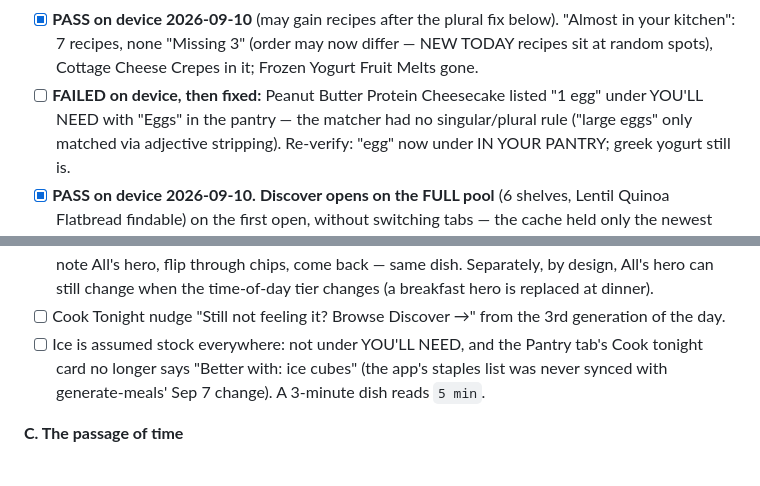
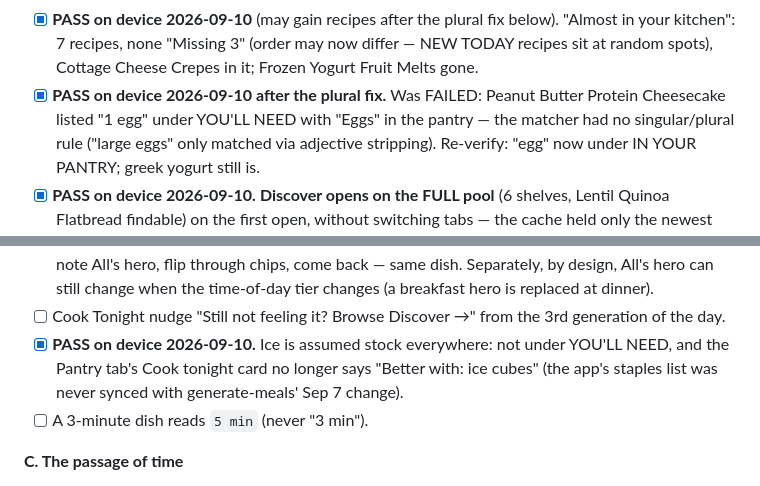
Before and after one commit to loganmasonshaver/Pantry, a Markdown page: docs/PRELAUNCH.md, 2 parts joined by grey strips. Rendered like a GitHub page.

Commit message:
docs: PRELAUNCH — egg plural match and ice-as-staple verified on device
Co-Authored-By: Claude Opus 5 <noreply@anthropic.com>

```diff
--- a/docs/PRELAUNCH.md
+++ b/docs/PRELAUNCH.md
@@ -499,7 +499,7 @@ split time three ways at extraction. Deployed source was diffed byte-for-byte ag
   Discover (photo reports do not suppress).
 - [x] **PASS on device 2026-09-10** (may gain recipes after the plural fix below). "Almost in your kitchen": 7 recipes, none "Missing 3" (order may now differ — NEW TODAY recipes sit at random spots), Cottage Cheese Crepes in it; Frozen
   Yogurt Fruit Melts gone.
-- [ ] **FAILED on device, then fixed:** Peanut Butter Protein Cheesecake listed "1 egg" under YOU'LL NEED
+- [x] **PASS on device 2026-09-10 after the plural fix.** Was FAILED: Peanut Butter Protein Cheesecake listed "1 egg" under YOU'LL NEED
   with "Eggs" in the pantry — the matcher had no singular/plural rule ("large eggs" only matched via
   adjective stripping). Re-verify: "egg" now under IN YOUR PANTRY; greek yogurt still is.
 - [x] **PASS on device 2026-09-10.** **Discover opens on the FULL pool** (6 shelves, Lentil Quinoa Flatbread findable) on the first
@@ -517,9 +517,10 @@ split time three ways at extraction. Deployed source was diffed byte-for-byte ag
   note All's hero, flip through chips, come back — same dish. Separately, by design, All's hero can
   still change when the time-of-day tier changes (a breakfast hero is replaced at dinner).
 - [ ] Cook Tonight nudge "Still not feeling it? Browse Discover →" from the 3rd generation of the day.
-- [ ] Ice is assumed stock everywhere: not under YOU'LL NEED, and the Pantry tab's Cook tonight card no
+- [x] **PASS on device 2026-09-10.** Ice is assumed stock everywhere: not under YOU'LL NEED, and the Pantry tab's Cook tonight card no
   longer says "Better with: ice cubes" (the app's staples list was never synced with generate-meals'
-  Sep 7 change). A 3-minute dish reads `5 min`.
+  Sep 7 change).
+- [ ] A 3-minute dish reads `5 min` (never "3 min").
 
 **C. The passage of time**
 - [ ] After 7pm tonight: NEW TODAY borders still show (rolling 24h from `created_at`, not UTC date).
```
